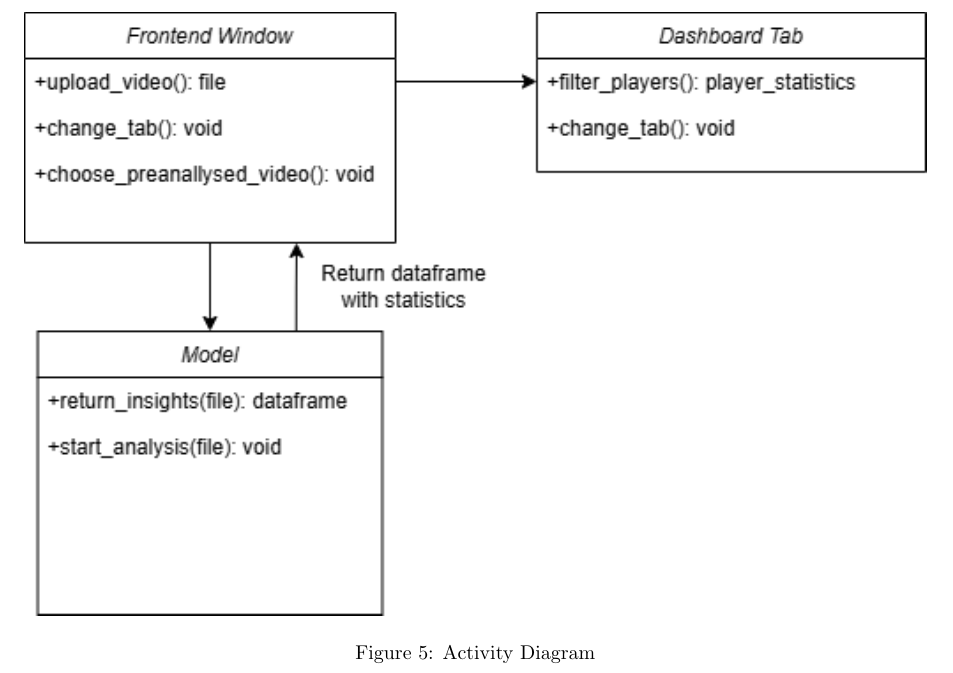
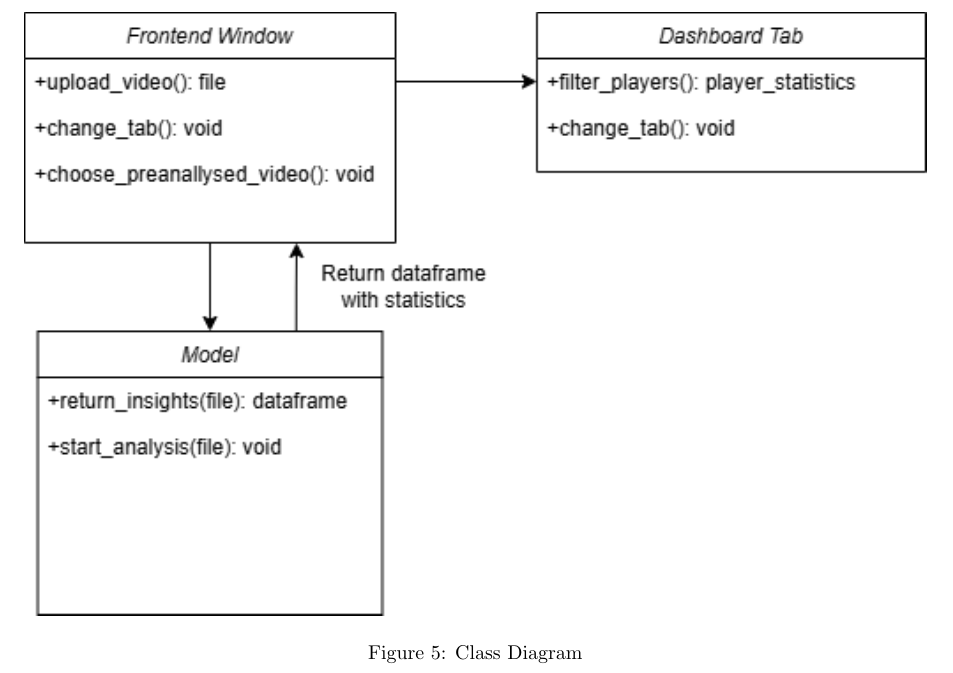
Before and after one commit to HJaczynski/Bachelor-s-thesis, a LaTeX thesis (Latex/thesis.tex): part of page 16 of 21, cut so that both start at the same text. Compiled offline with pdfLaTeX.

Commit message:
class diagram caption

```diff
--- a/Latex/thesis.tex
+++ b/Latex/thesis.tex
@@ -339,7 +339,7 @@ The Player Statistics Database is a critical component for displaying player dat
 \begin{figure}[ht]
   \centering
   \includegraphics[width=1\textwidth]{Images/class_diagram.png}
-  \caption{Activity Diagram}
+  \caption{Class Diagram}
 \end{figure}
 \clearpage
 \subsection{Class Diagram}
```
